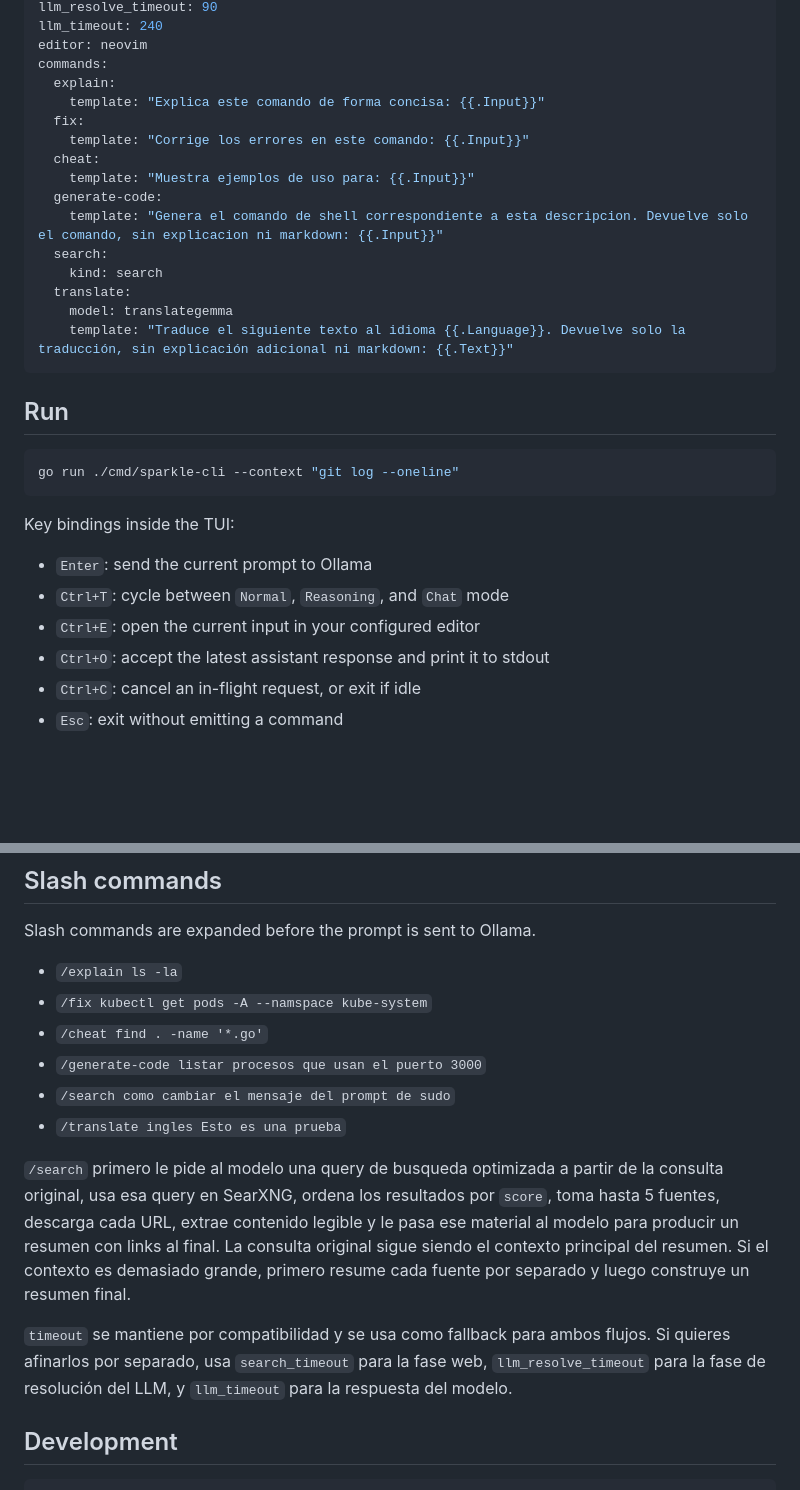
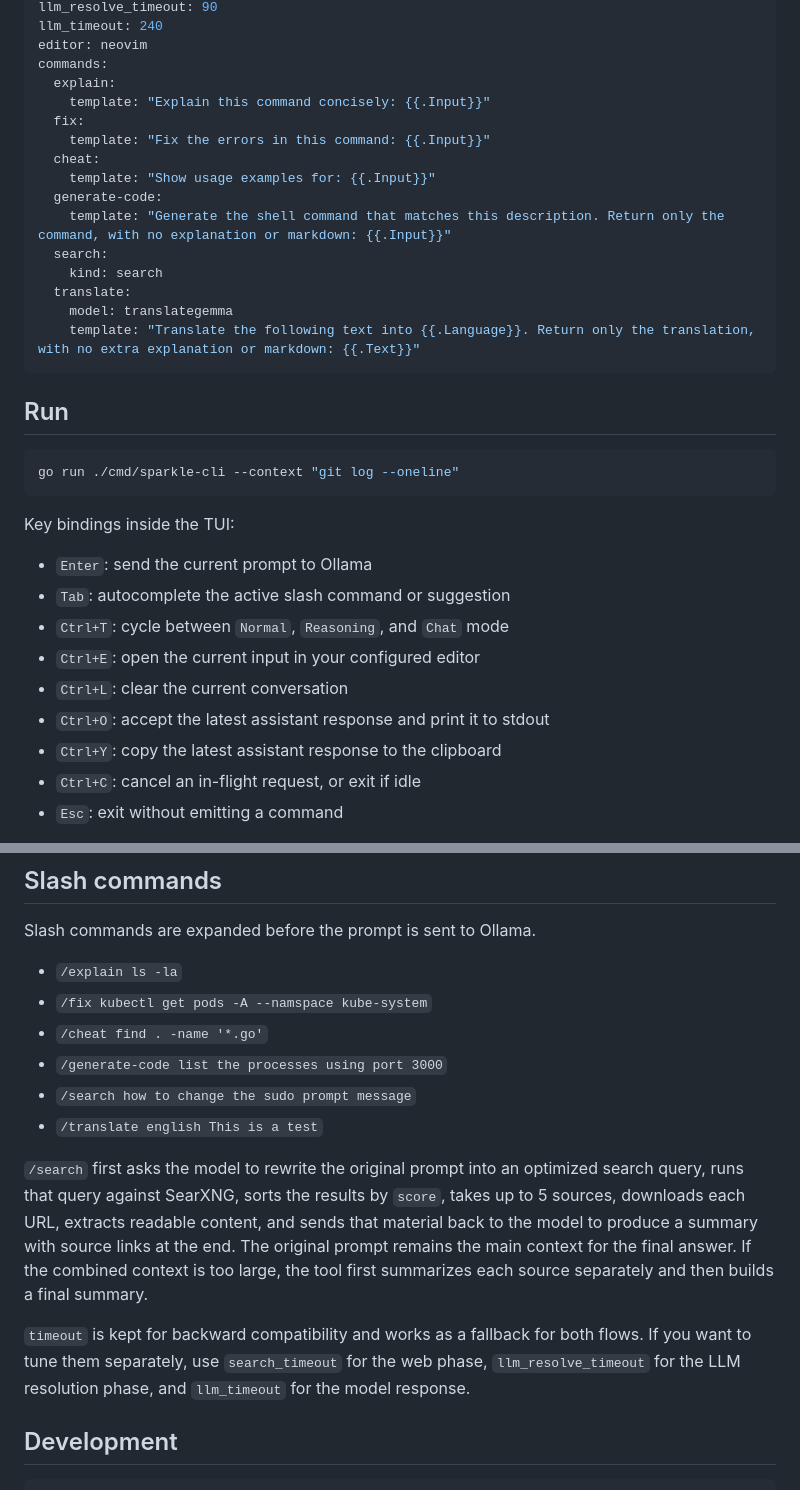
Before and after one commit to janoamaral/sparkle-cli, a Markdown page: README.md, 2 parts joined by grey strips. GitHub-like rendering; blank space fills up the shorter version.

Commit message:
docs: README translation

````diff
--- a/README.md
+++ b/README.md
@@ -25,18 +25,18 @@ llm_timeout: 240
 editor: neovim
 commands:
   explain:
-    template: "Explica este comando de forma concisa: {{.Input}}"
+    template: "Explain this command concisely: {{.Input}}"
   fix:
-    template: "Corrige los errores en este comando: {{.Input}}"
+    template: "Fix the errors in this command: {{.Input}}"
   cheat:
-    template: "Muestra ejemplos de uso para: {{.Input}}"
+    template: "Show usage examples for: {{.Input}}"
   generate-code:
-    template: "Genera el comando de shell correspondiente a esta descripcion. Devuelve solo el comando, sin explicacion ni markdown: {{.Input}}"
+    template: "Generate the shell command that matches this description. Return only the command, with no explanation or markdown: {{.Input}}"
   search:
     kind: search
   translate:
     model: translategemma
-    template: "Traduce el siguiente texto al idioma {{.Language}}. Devuelve solo la traducción, sin explicación adicional ni markdown: {{.Text}}"
+    template: "Translate the following text into {{.Language}}. Return only the translation, with no extra explanation or markdown: {{.Text}}"
 ```
 
 ## Run
@@ -48,9 +48,12 @@ go run ./cmd/sparkle-cli --context "git log --oneline"
 Key bindings inside the TUI:
 
 - `Enter`: send the current prompt to Ollama
+- `Tab`: autocomplete the active slash command or suggestion
 - `Ctrl+T`: cycle between `Normal`, `Reasoning`, and `Chat` mode
 - `Ctrl+E`: open the current input in your configured editor
+- `Ctrl+L`: clear the current conversation
 - `Ctrl+O`: accept the latest assistant response and print it to stdout
+- `Ctrl+Y`: copy the latest assistant response to the clipboard
 - `Ctrl+C`: cancel an in-flight request, or exit if idle
 - `Esc`: exit without emitting a command
 
@@ -75,13 +78,13 @@ Slash commands are expanded before the prompt is sent to Ollama.
 - `/explain ls -la`
 - `/fix kubectl get pods -A --namspace kube-system`
 - `/cheat find . -name '*.go'`
-- `/generate-code listar procesos que usan el puerto 3000`
-- `/search como cambiar el mensaje del prompt de sudo`
-- `/translate ingles Esto es una prueba`
+- `/generate-code list the processes using port 3000`
+- `/search how to change the sudo prompt message`
+- `/translate english This is a test`
 
-`/search` primero le pide al modelo una query de busqueda optimizada a partir de la consulta original, usa esa query en SearXNG, ordena los resultados por `score`, toma hasta 5 fuentes, descarga cada URL, extrae contenido legible y le pasa ese material al modelo para producir un resumen con links al final. La consulta original sigue siendo el contexto principal del resumen. Si el contexto es demasiado grande, primero resume cada fuente por separado y luego construye un resumen final.
+`/search` first asks the model to rewrite the original prompt into an optimized search query, runs that query against SearXNG, sorts the results by `score`, takes up to 5 sources, downloads each URL, extracts readable content, and sends that material back to the model to produce a summary with source links at the end. The original prompt remains the main context for the final answer. If the combined context is too large, the tool first summarizes each source separately and then builds a final summary.
 
-`timeout` se mantiene por compatibilidad y se usa como fallback para ambos flujos. Si quieres afinarlos por separado, usa `search_timeout` para la fase web, `llm_resolve_timeout` para la fase de resolución del LLM, y `llm_timeout` para la respuesta del modelo.
+`timeout` is kept for backward compatibility and works as a fallback for both flows. If you want to tune them separately, use `search_timeout` for the web phase, `llm_resolve_timeout` for the LLM resolution phase, and `llm_timeout` for the model response.
 
 ## Development
 
````
Also changed, not shown: other parts of README.md (+1 -1 lines).
